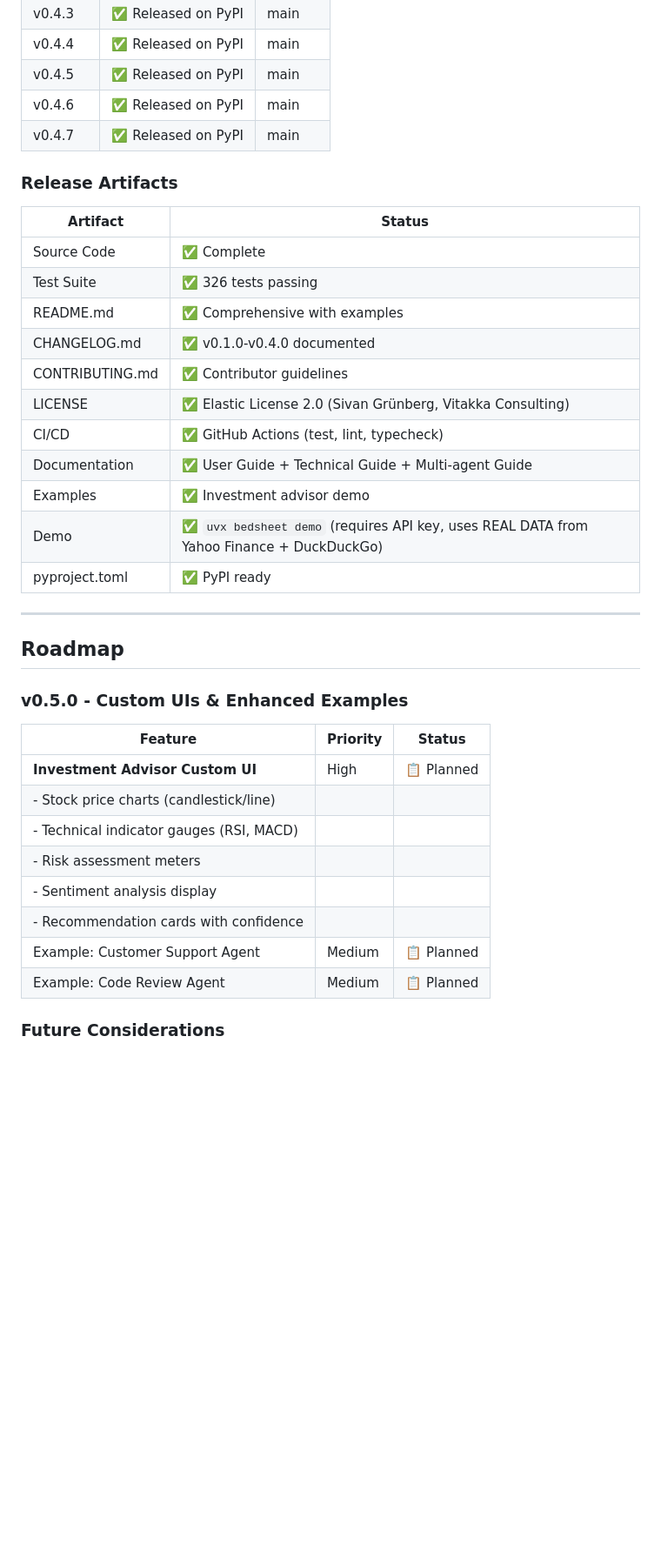
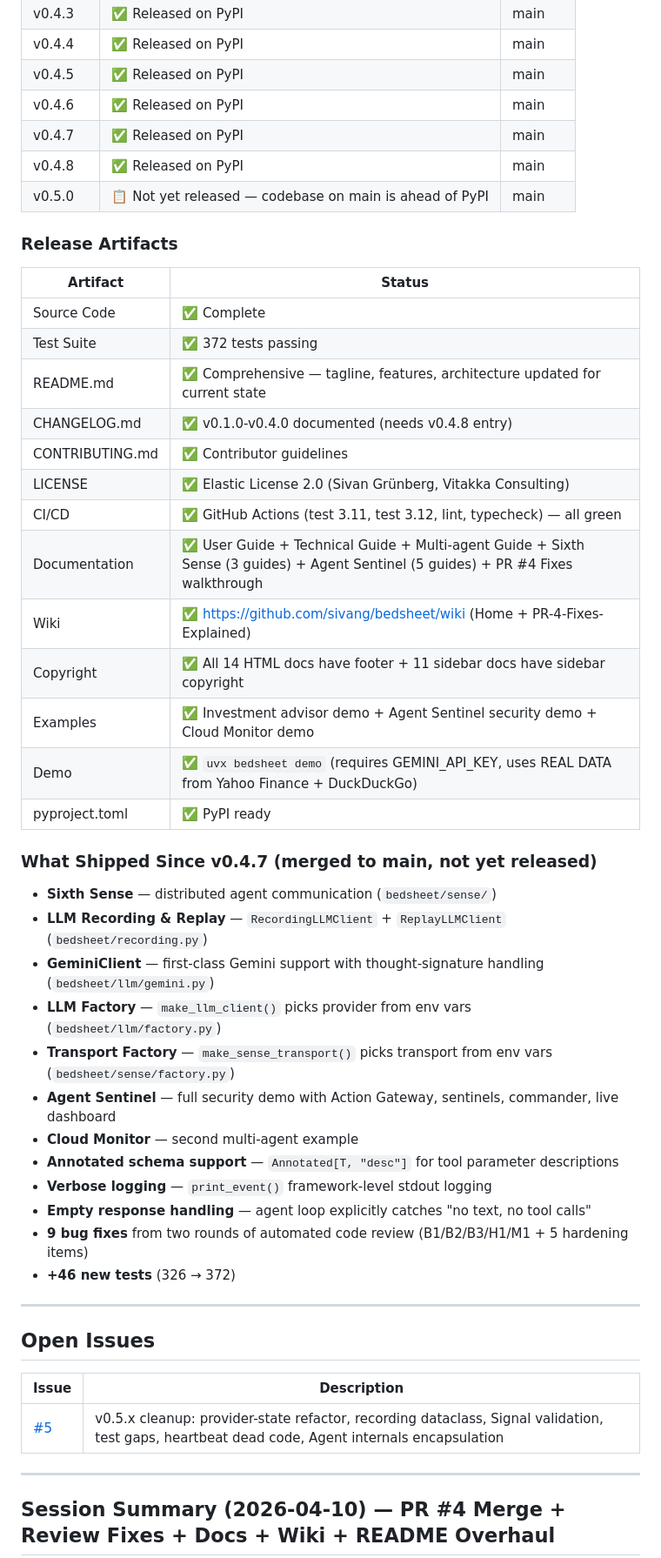
Before and after one commit to sivang/bedsheet, a Markdown page: PROJECT_STATUS.md, the part around one of its changes. Shown at 87% size. Drawn GitHub-style; blank space fills up the shorter version.

```diff
--- a/PROJECT_STATUS.md
+++ b/PROJECT_STATUS.md
@@ -16,39 +16,51 @@
 | v0.4.5 | ✅ Released on PyPI | main |
 | v0.4.6 | ✅ Released on PyPI | main |
 | v0.4.7 | ✅ Released on PyPI | main |
+| v0.4.8 | ✅ Released on PyPI | main |
+| v0.5.0 | 📋 Not yet released — codebase on main is ahead of PyPI | main |
 
 ### Release Artifacts
 
 | Artifact | Status |
 |----------|--------|
 | Source Code | ✅ Complete |
-| Test Suite | ✅ 326 tests passing |
-| README.md | ✅ Comprehensive with examples |
-| CHANGELOG.md | ✅ v0.1.0-v0.4.0 documented |
+| Test Suite | ✅ 372 tests passing |
+| README.md | ✅ Comprehensive — tagline, features, architecture updated for current state |
+| CHANGELOG.md | ✅ v0.1.0-v0.4.0 documented (needs v0.4.8 entry) |
 | CONTRIBUTING.md | ✅ Contributor guidelines |
 | LICENSE | ✅ Elastic License 2.0 (Sivan Grünberg, Vitakka Consulting) |
-| CI/CD | ✅ GitHub Actions (test, lint, typecheck) |
-| Documentation | ✅ User Guide + Technical Guide + Multi-agent Guide |
-| Examples | ✅ Investment advisor demo |
-| Demo | ✅ `uvx bedsheet demo` (requires API key, uses REAL DATA from Yahoo Finance + DuckDuckGo) |
+| CI/CD | ✅ GitHub Actions (test 3.11, test 3.12, lint, typecheck) — all green |
+| Documentation | ✅ User Guide + Technical Guide + Multi-agent Guide + Sixth Sense (3 guides) + Agent Sentinel (5 guides) + PR #4 Fixes walkthrough |
+| Wiki | ✅ https://github.com/sivang/bedsheet/wiki (Home + PR-4-Fixes-Explained) |
+| Copyright | ✅ All 14 HTML docs have footer + 11 sidebar docs have sidebar copyright |
+| Examples | ✅ Investment advisor demo + Agent Sentinel security demo + Cloud Monitor demo |
+| Demo | ✅ `uvx bedsheet demo` (requires GEMINI_API_KEY, uses REAL DATA from Yahoo Finance + DuckDuckGo) |
 | pyproject.toml | ✅ PyPI ready |
+
+### What Shipped Since v0.4.7 (merged to main, not yet released)
+
+- **Sixth Sense** — distributed agent communication (`bedsheet/sense/`)
+- **LLM Recording & Replay** — `RecordingLLMClient` + `ReplayLLMClient` (`bedsheet/recording.py`)
+- **GeminiClient** — first-class Gemini support with thought-signature handling (`bedsheet/llm/gemini.py`)
+- **LLM Factory** — `make_llm_client()` picks provider from env vars (`bedsheet/llm/factory.py`)
+- **Transport Factory** — `make_sense_transport()` picks transport from env vars (`bedsheet/sense/factory.py`)
+- **Agent Sentinel** — full security demo with Action Gateway, sentinels, commander, live dashboard
+- **Cloud Monitor** — second multi-agent example
+- **Annotated schema support** — `Annotated[T, "desc"]` for tool parameter descriptions
+- **Verbose logging** — `print_event()` framework-level stdout logging
+- **Empty response handling** — agent loop explicitly catches "no text, no tool calls"
+- **9 bug fixes** from two rounds of automated code review (B1/B2/B3/H1/M1 + 5 hardening items)
+- **+46 new tests** (326 → 372)
 
 ---
 
-## Roadmap
+## Open Issues
 
-### v0.5.0 - Custom UIs & Enhanced Examples
+| Issue | Description |
+|-------|-------------|
+| [#5](https://github.com/sivang/bedsheet/issues/5) | v0.5.x cleanup: provider-state refactor, recording dataclass, Signal validation, test gaps, heartbeat dead code, Agent internals encapsulation |
 
-| Feature | Priority | Status |
-|---------|----------|--------|
-| **Investment Advisor Custom UI** | High | 📋 Planned |
-| - Stock price charts (candlestick/line) | | |
-| - Technical indicator gauges (RSI, MACD) | | |
-| - Risk assessment meters | | |
-| - Sentiment analysis display | | |
-| - Recommendation cards with confidence | | |
-| Example: Customer Support Agent | Medium | 📋 Planned |
-| Example: Code Review Agent | Medium | 📋 Planned |
+---
 
-### Future Considerations
+## Session Summary (2026-04-10) — PR #4 Merge + Review Fixes + Docs + Wiki + README Overhaul
 
```
Also changed, not shown: other parts of PROJECT_STATUS.md (+32 -5 lines), SESSION_HANDOFF_2026-04-10.md (added, +163 -0 lines).
